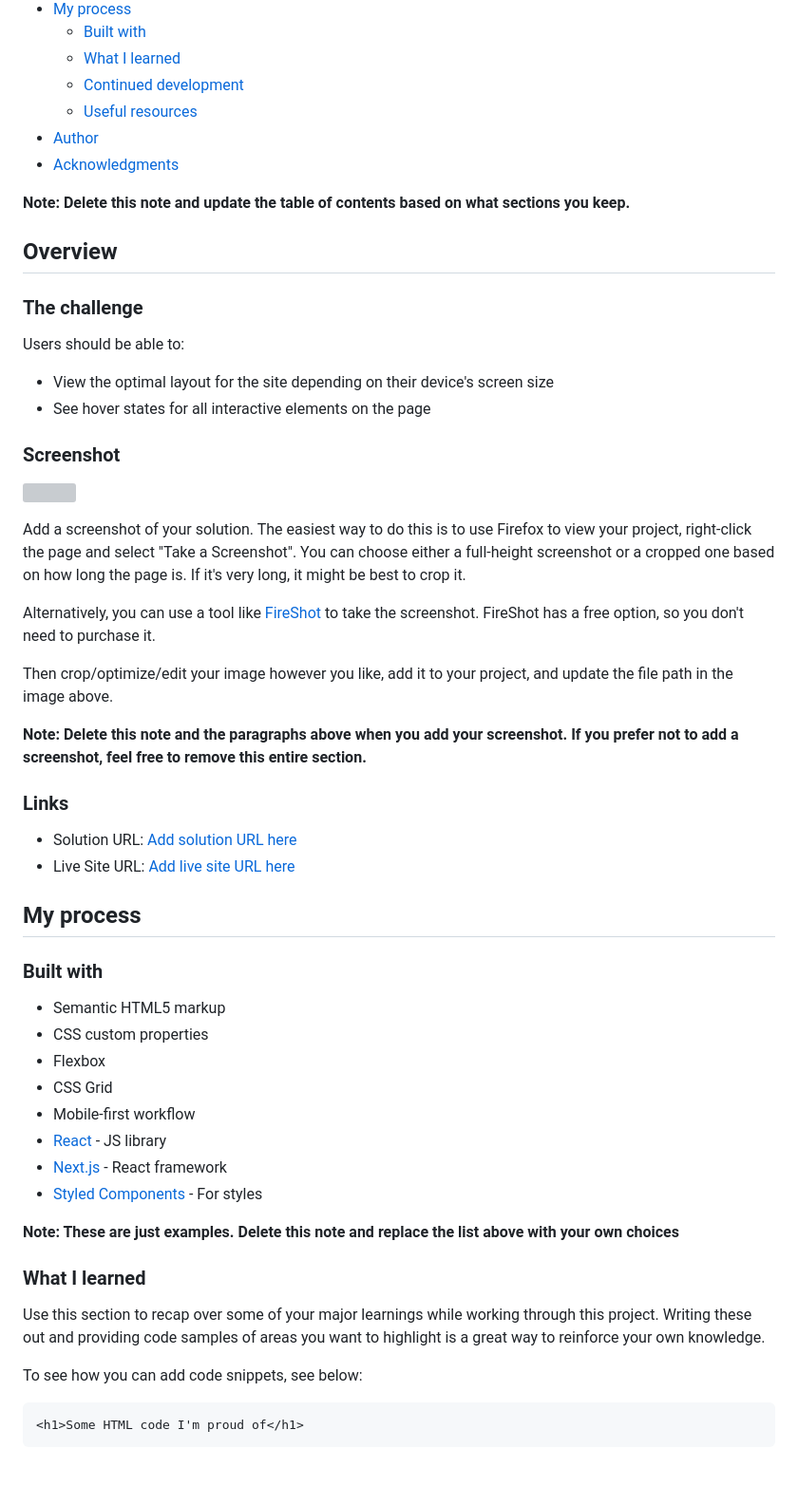
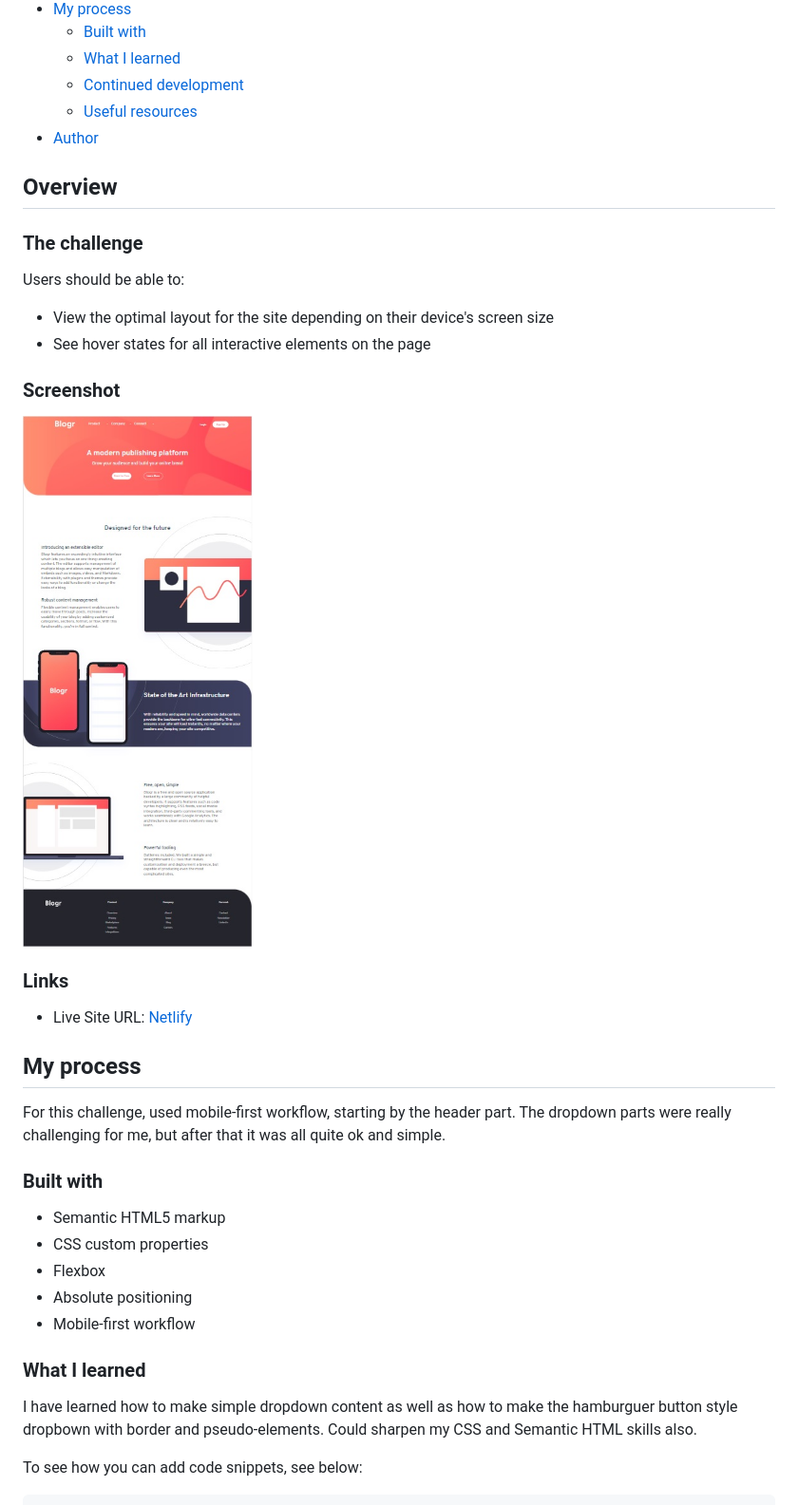
Before and after one commit to ArthurMitsuo/blogr-landing-page, a Markdown page: README-template.md, the part around the change printed below. Shown: that part at 95% size. GitHub-like rendering; pictures changed too: images/screenshot-desktop.jpg (added); blank space fills up the shorter version; grey boxes are pictures that could not be loaded.

````diff
--- a/README-template.md
+++ b/README-template.md
@@ -14,9 +14,6 @@ This is a solution to the [Blogr landing page challenge on Frontend Mentor](http
   - [Continued development](#continued-development)
   - [Useful resources](#useful-resources)
 - [Author](#author)
-- [Acknowledgments](#acknowledgments)
-
-**Note: Delete this note and update the table of contents based on what sections you keep.**
 
 ## Overview
 
@@ -29,44 +26,28 @@ Users should be able to:
 
 ### Screenshot
 
-![](./screenshot.jpg)
-
-Add a screenshot of your solution. The easiest way to do this is to use Firefox to view your project, right-click the page and select "Take a Screenshot". You can choose either a full-height screenshot or a cropped one based on how long the page is. If it's very long, it might be best to crop it.
-
-Alternatively, you can use a tool like [FireShot](https://getfireshot.com/) to take the screenshot. FireShot has a free option, so you don't need to purchase it.
-
-Then crop/optimize/edit your image however you like, add it to your project, and update the file path in the image above.
-
-**Note: Delete this note and the paragraphs above when you add your screenshot. If you prefer not to add a screenshot, feel free to remove this entire section.**
+![](./images/screenshot-desktop.jpg)
 
 ### Links
 
-- Solution URL: [Add solution URL here](https://your-solution-url.com)
-- Live Site URL: [Add live site URL here](https://your-live-site-url.com)
+- Live Site URL: [Netlify](https://blogr-landing-page-arthur.netlify.app/)
 
 ## My process
+
+For this challenge, used mobile-first workflow, starting by the header part. The dropdown parts were really challenging for me, but after that it was all quite ok and simple.
 
 ### Built with
 
 - Semantic HTML5 markup
 - CSS custom properties
 - Flexbox
-- CSS Grid
+- Absolute positioning
 - Mobile-first workflow
-- [React](https://reactjs.org/) - JS library
-- [Next.js](https://nextjs.org/) - React framework
-- [Styled Components](https://styled-components.com/) - For styles
-
-**Note: These are just examples. Delete this note and replace the list above with your own choices**
 
 ### What I learned
 
-Use this section to recap over some of your major learnings while working through this project. Writing these out and providing code samples of areas you want to highlight is a great way to reinforce your own knowledge.
+I have learned how to make simple dropdown content as well as how to make the hamburguer button style dropbown with border and pseudo-elements. Could sharpen my CSS and Semantic HTML skills also.
 
 To see how you can add code snippets, see below:
 
-```html
-<h1>Some HTML code I'm proud of</h1>
-```
-
 ```css
````
Also changed, not shown: other parts of README-template.md (+37 -26 lines), 1 other file.
